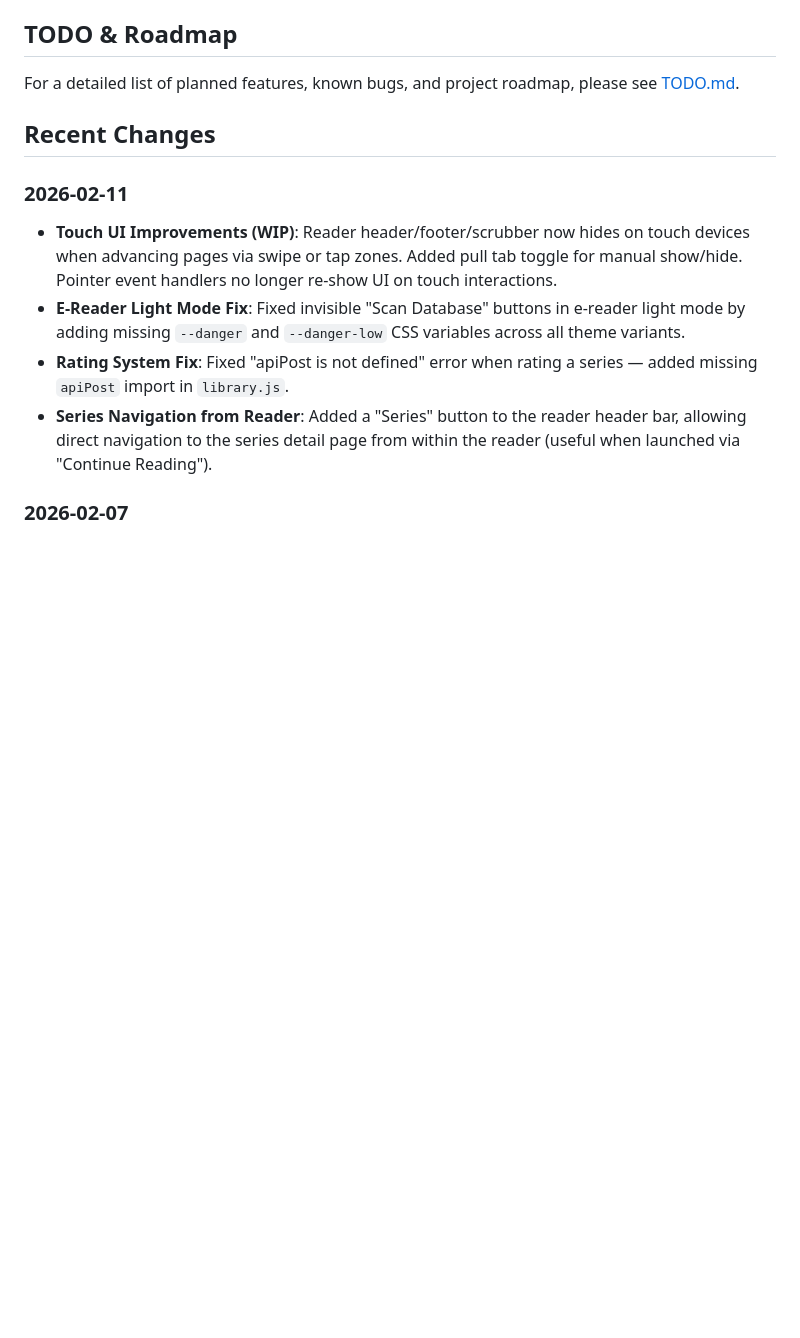
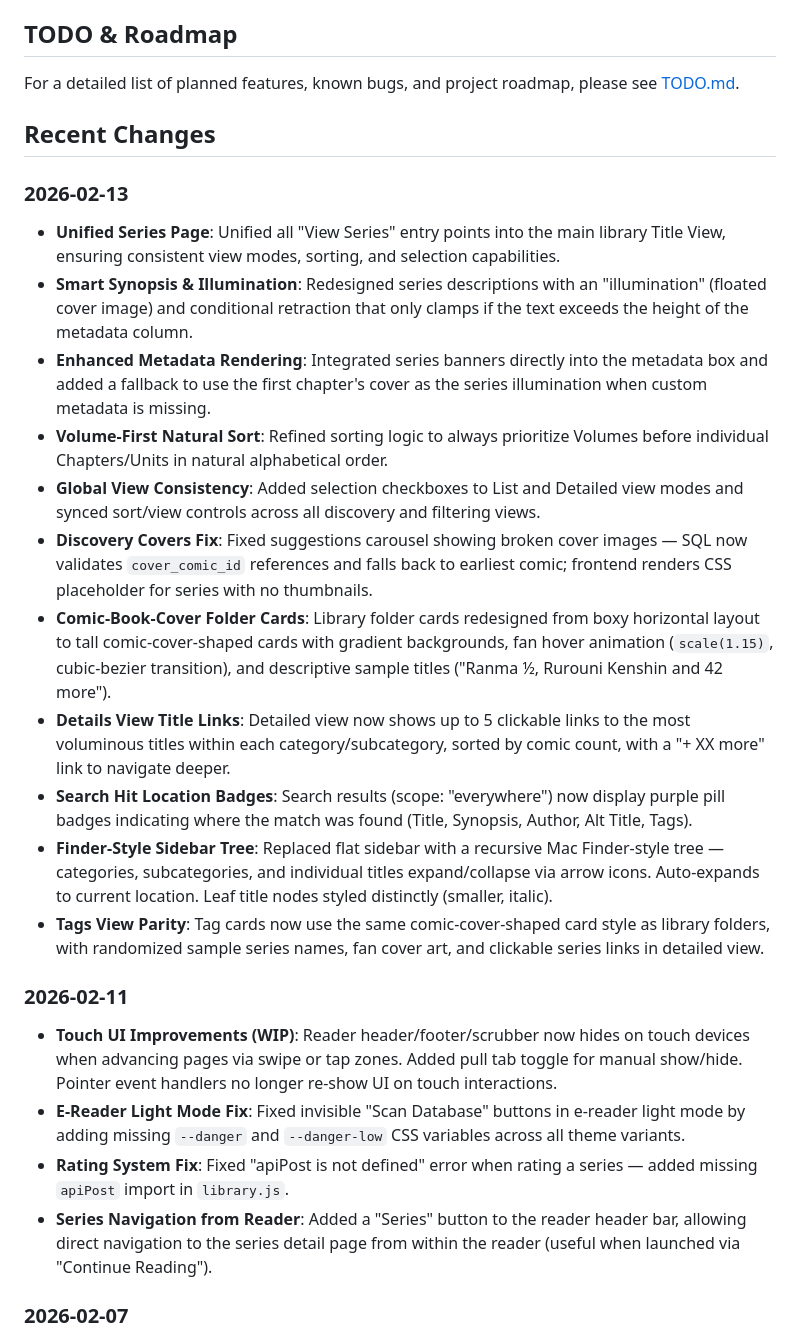
Before and after one commit to ImTheFrack/Vibe-CBR-Reader, a Markdown page: README.md, the part around the change. Rendered like a GitHub page; blank space fills up the shorter version.

```diff
--- a/README.md
+++ b/README.md
@@ -67,6 +67,19 @@ A modern, web-based comic book reader designed for CBR and CBZ archives. Featuri
 For a detailed list of planned features, known bugs, and project roadmap, please see [TODO.md](TODO.md).
 
 ## Recent Changes
+
+### 2026-02-13
+- **Unified Series Page**: Unified all "View Series" entry points into the main library Title View, ensuring consistent view modes, sorting, and selection capabilities.
+- **Smart Synopsis & Illumination**: Redesigned series descriptions with an "illumination" (floated cover image) and conditional retraction that only clamps if the text exceeds the height of the metadata column.
+- **Enhanced Metadata Rendering**: Integrated series banners directly into the metadata box and added a fallback to use the first chapter's cover as the series illumination when custom metadata is missing.
+- **Volume-First Natural Sort**: Refined sorting logic to always prioritize Volumes before individual Chapters/Units in natural alphabetical order.
+- **Global View Consistency**: Added selection checkboxes to List and Detailed view modes and synced sort/view controls across all discovery and filtering views.
+- **Discovery Covers Fix**: Fixed suggestions carousel showing broken cover images — SQL now validates `cover_comic_id` references and falls back to earliest comic; frontend renders CSS placeholder for series with no thumbnails.
+- **Comic-Book-Cover Folder Cards**: Library folder cards redesigned from boxy horizontal layout to tall comic-cover-shaped cards with gradient backgrounds, fan hover animation (`scale(1.15)`, cubic-bezier transition), and descriptive sample titles ("Ranma ½, Rurouni Kenshin and 42 more").
+- **Details View Title Links**: Detailed view now shows up to 5 clickable links to the most voluminous titles within each category/subcategory, sorted by comic count, with a "+ XX more" link to navigate deeper.
+- **Search Hit Location Badges**: Search results (scope: "everywhere") now display purple pill badges indicating where the match was found (Title, Synopsis, Author, Alt Title, Tags).
+- **Finder-Style Sidebar Tree**: Replaced flat sidebar with a recursive Mac Finder-style tree — categories, subcategories, and individual titles expand/collapse via arrow icons. Auto-expands to current location. Leaf title nodes styled distinctly (smaller, italic).
+- **Tags View Parity**: Tag cards now use the same comic-cover-shaped card style as library folders, with randomized sample series names, fan cover art, and clickable series links in detailed view.
 
 ### 2026-02-11
 - **Touch UI Improvements (WIP)**: Reader header/footer/scrubber now hides on touch devices when advancing pages via swipe or tap zones. Added pull tab toggle for manual show/hide. Pointer event handlers no longer re-show UI on touch interactions.
```
Also changed, not shown: GEMINI.MD (+21 -6 lines).
